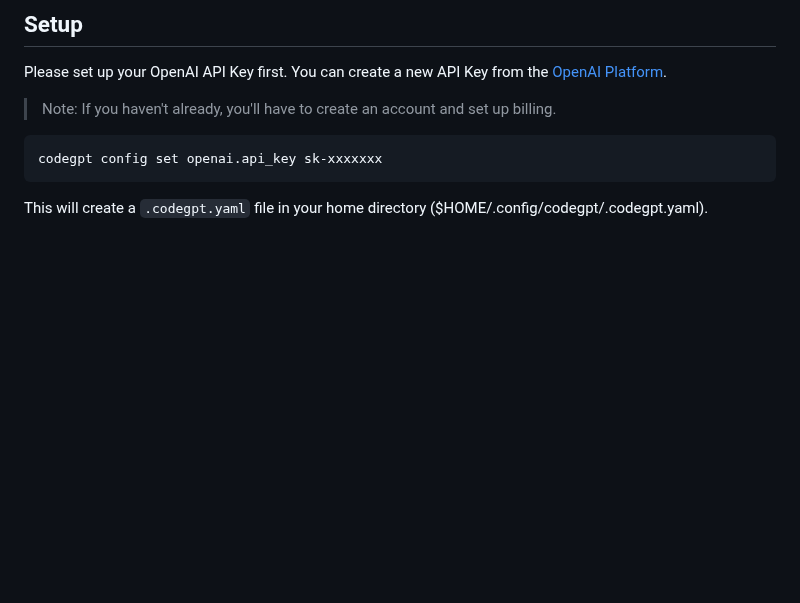
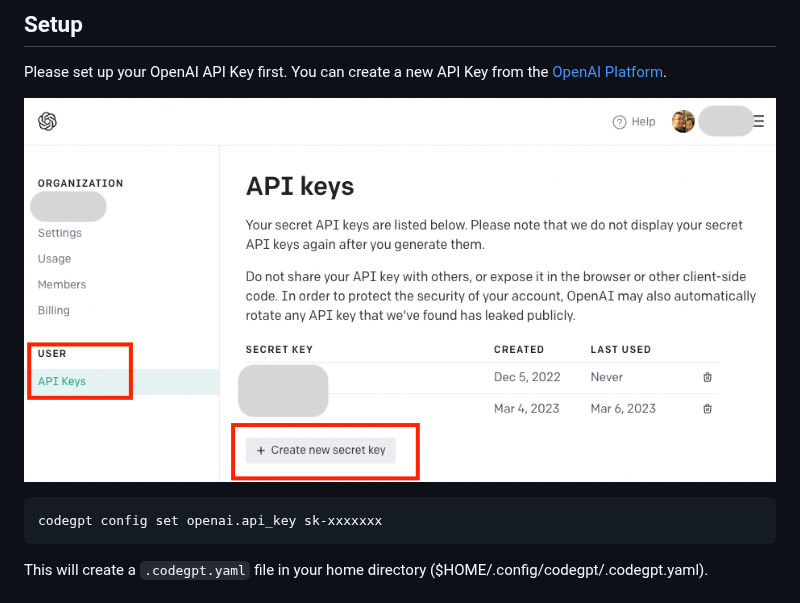
Before and after one commit to appleboy/CodeGPT, a Markdown page: README.md, the part around the change. Drawn GitHub-style; pictures changed too: images/register.png (added); blank space fills up the shorter version.

````diff
--- a/README.md
+++ b/README.md
@@ -47,7 +47,7 @@ version: v0.0.2 commit: 500ae35
 
 Please set up your OpenAI API Key first. You can create a new API Key from the [OpenAI Platform](https://platform.openai.com/account/api-keys).
 
-> Note: If you haven't already, you'll have to create an account and set up billing.
+![register](./images/register.png)
 
 ```sh
 codegpt config set openai.api_key sk-xxxxxxx
````
